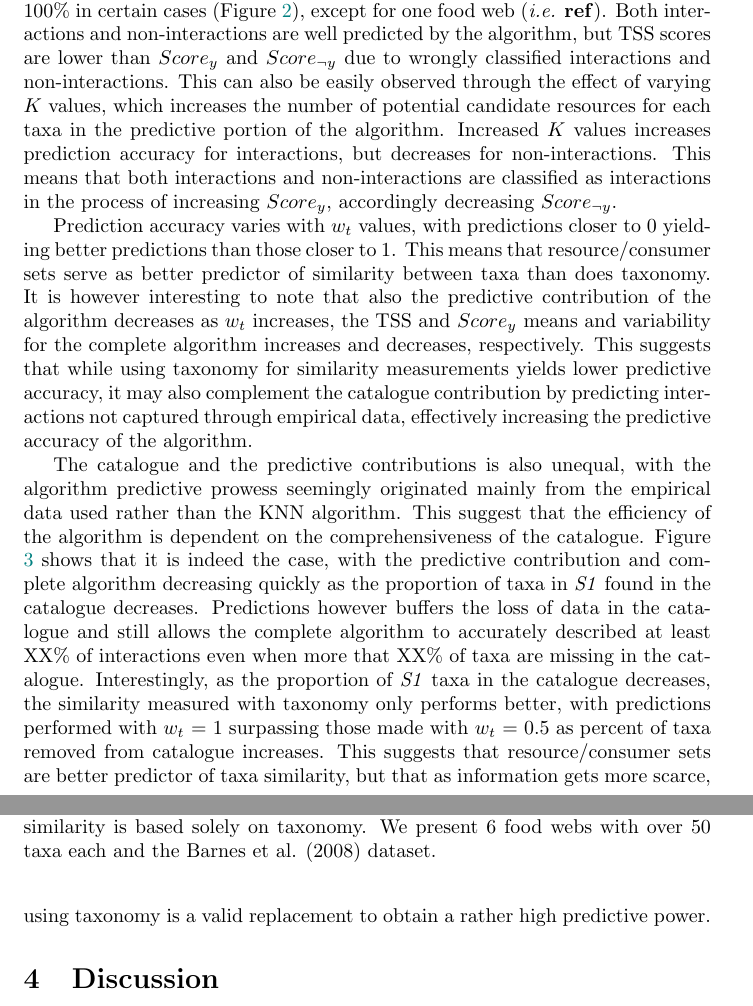
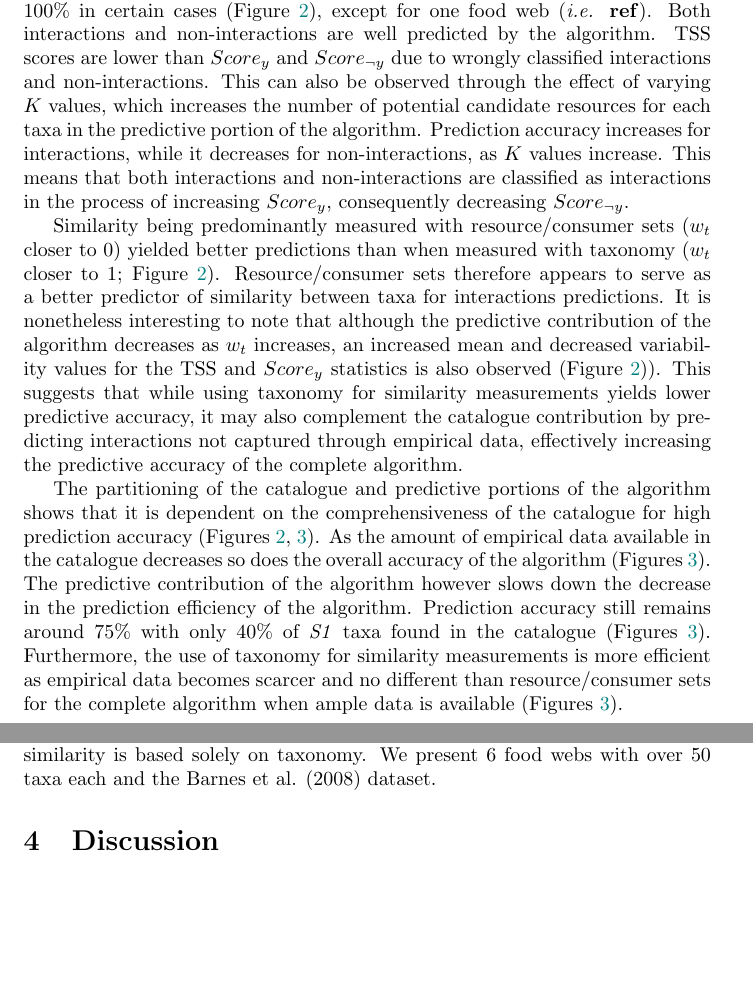
Before and after one commit to david-beauchesne/Predict_interactions, a LaTeX document (Article/Beauchesne_et_al-MilieuVie.tex): two parts of pages 7 and 8 of 10, joined at a grey line, cut so that both start at the same text, the shorter picture padded with empty space. Compiled offline with pdfLaTeX.

Commit message:
review results

```diff
--- a/Article/Beauchesne_et_al-MilieuVie.tex
+++ b/Article/Beauchesne_et_al-MilieuVie.tex
@@ -253,5 +253,5 @@ Finally, we evaluated the influence of the comprehensiveness of the catalogue on
 The data compilation process allowed us to build an interaction catalogue composed of 276708 pairwise interactions (interactions = 72110; non-interactions = 204598). A total of 9712 taxa (Superfamily = 15; Family = 591; Subfamily = 29; Tribe = 8; Genus = 1972; Species = 7097) are included in the catalogue, 4159 of which have data as consumers and 4375 as resources.
 
     \subsection{Algorithm predictive accuracy}
-The overall predictive accuracy of the algorithm ranges between 80\% to almost 100\% in certain cases (Figure \ref{fig:multi_param}), except for one food web (\textit{i.e.} \textbf{ref}). Both interactions and non-interactions are well predicted by the algorithm, but TSS scores are lower than $Score_y$ and $Score_{\neg y}$ due to wrongly classified interactions and non-interactions. This can also be easily observed through the effect of varying $K$ values, which increases the number of potential candidate resources for each taxa in the predictive portion of the algorithm. Increased $K$ values increases prediction accuracy for interactions, but decreases for non-interactions. This means that both interactions and non-interactions are classified as interactions in the process of increasing $Score_y$, accordingly decreasing $Score_{\neg y}$.
+The overall predictive accuracy of the algorithm ranges between 80\% to almost 100\% in certain cases (Figure \ref{fig:multi_param}), except for one food web (\textit{i.e.} \textbf{ref}). Both interactions and non-interactions are well predicted by the algorithm. TSS scores are lower than $Score_y$ and $Score_{\neg y}$ due to wrongly classified interactions and non-interactions. This can also be observed through the effect of varying $K$ values, which increases the number of potential candidate resources for each taxa in the predictive portion of the algorithm. Prediction accuracy increases for interactions, while it decreases for non-interactions, as $K$ values increase. This means that both interactions and non-interactions are classified as interactions in the process of increasing $Score_y$, consequently decreasing $Score_{\neg y}$.
 
@@ -261,5 +261,5 @@ The overall predictive accuracy of the algorithm ranges between 80\% to almost 1
   \label{fig:multi_param}
 \end{figure}
 
-Prediction accuracy varies with $w_t$ values, with predictions closer to 0 yielding better predictions than those closer to 1. This means that resource/consumer sets serve as better predictor of similarity between taxa than does taxonomy. It is however interesting to note that also the predictive contribution of the algorithm decreases as $w_t$ increases, the TSS and $Score_y$ means and variability for the complete algorithm increases and decreases, respectively. This suggests that while using taxonomy for similarity measurements yields lower predictive accuracy, it may also complement the catalogue contribution by predicting interactions not captured through empirical data, effectively increasing the predictive accuracy of the algorithm.
+Similarity being predominantly measured with resource/consumer sets ($w_t$ closer to 0) yielded better predictions than when measured with taxonomy ($w_t$ closer to 1; Figure \ref{fig:multi_param}). Resource/consumer sets therefore appears to serve as a better predictor of similarity between taxa for interactions predictions. It is nonetheless interesting to note that although the predictive contribution of the algorithm decreases as $w_t$ increases, an increased mean and decreased variability values for the TSS and $Score_y$ statistics is also observed (Figure \ref{fig:multi_param})). This suggests that while using taxonomy for similarity measurements yields lower predictive accuracy, it may also complement the catalogue contribution by predicting interactions not captured through empirical data, effectively increasing the predictive accuracy of the complete algorithm.
 
@@ -271,9 +269,7 @@ Prediction accuracy varies with $w_t$ values, with predictions closer to 0 yield
   \label{fig:catalog_pred}
 \end{figure}
 
-The catalogue and the predictive contributions is also unequal, with the algorithm predictive prowess seemingly originated mainly from the empirical data used rather than the KNN algorithm. This suggest that the efficiency of the algorithm is dependent on the comprehensiveness of the catalogue. Figure \ref{fig:catalog_pred} shows that it is indeed the case, with the predictive contribution and complete algorithm decreasing quickly as the proportion of taxa in \textit{S1} found in the catalogue decreases. Predictions however buffers the loss of data in the catalogue and still allows the complete algorithm to accurately described at least XX\% of interactions even when more that XX\% of taxa are missing in the catalogue. Interestingly, as the proportion of \textit{S1} taxa in the catalogue decreases, the similarity measured with taxonomy only performs better, with predictions performed with $w_t$ = 1 surpassing those made with $w_t$ = 0.5 as percent of taxa removed from catalogue increases. This suggests that resource/consumer sets are better predictor of taxa similarity, but that as information gets more scarce, using taxonomy is a valid replacement to obtain a rather high predictive power.
-
-
+The partitioning of the catalogue and predictive portions of the algorithm shows that it is dependent on the comprehensiveness of the catalogue for high prediction accuracy (Figures \ref{fig:multi_param}, \ref{fig:catalog_pred}). As the amount of empirical data available in the catalogue decreases so does the overall accuracy of the algorithm (Figures \ref{fig:catalog_pred}). The predictive contribution of the algorithm however slows down the decrease in the prediction efficiency of the algorithm. Prediction accuracy still remains around 75\% with only 40\% of \textit{S1} taxa found in the catalogue (Figures \ref{fig:catalog_pred}). Furthermore, the use of taxonomy for similarity measurements is more efficient as empirical data becomes scarcer and no different than resource/consumer sets for the complete algorithm when ample data is available (Figures \ref{fig:catalog_pred}).
 
 % ---------------------------------
 % ---------------------------------
```
Also changed, not shown: Article/Beauchesne_et_al-MilieuVie.tex (8 more changed lines).
